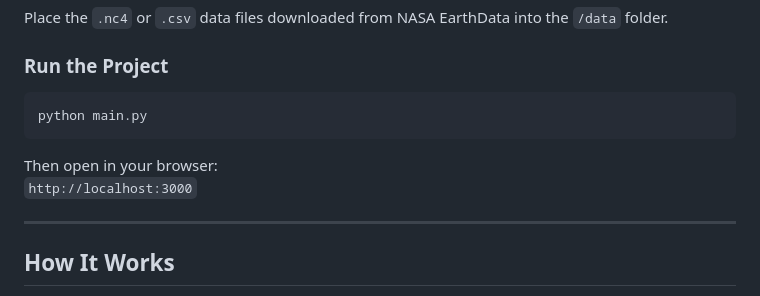
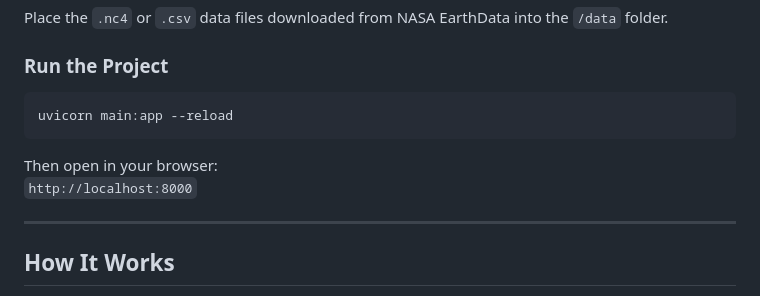
Before and after one commit to Tukenmezz/urban_climate_data, a Markdown page: README.md, the part around the change. Drawn GitHub-style.

````diff
--- a/README.md
+++ b/README.md
@@ -63,10 +63,10 @@ Place the `.nc4` or `.csv` data files downloaded from NASA EarthData into the `/
 
 ###  Run the Project
 ```bash
-python main.py
+uvicorn main:app --reload
 ```
 Then open in your browser:
-`http://localhost:3000`
+`http://localhost:8000`
 
 ---
 
````
